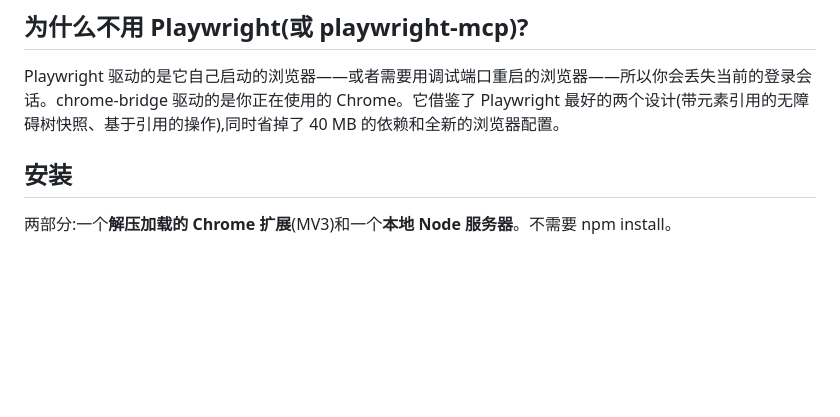
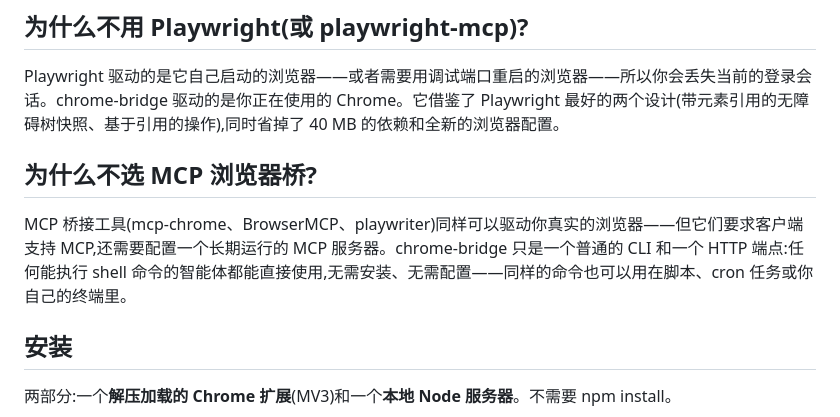
Before and after one commit to siropkin/chrome-bridge, a Markdown page: README.zh-CN.md, the part around one of its changes. GitHub-like rendering; blank space fills up the shorter version.

Commit message:
README: badges (license/node/zero-deps), why-not-MCP-bridge section (EN+中文)

```diff
--- a/README.zh-CN.md
+++ b/README.zh-CN.md
@@ -32,6 +34,10 @@ table "1. Playa Phone (playaphone.com) 122 points by cutoff 1 hour…" @e14
 ## 为什么不用 Playwright(或 playwright-mcp)?
 
 Playwright 驱动的是它自己启动的浏览器——或者需要用调试端口重启的浏览器——所以你会丢失当前的登录会话。chrome-bridge 驱动的是你正在使用的 Chrome。它借鉴了 Playwright 最好的两个设计(带元素引用的无障碍树快照、基于引用的操作),同时省掉了 40 MB 的依赖和全新的浏览器配置。
+
+## 为什么不选 MCP 浏览器桥?
+
+MCP 桥接工具(mcp-chrome、BrowserMCP、playwriter)同样可以驱动你真实的浏览器——但它们要求客户端支持 MCP,还需要配置一个长期运行的 MCP 服务器。chrome-bridge 只是一个普通的 CLI 和一个 HTTP 端点:任何能执行 shell 命令的智能体都能直接使用,无需安装、无需配置——同样的命令也可以用在脚本、cron 任务或你自己的终端里。
 
 ## 安装
 
```
Also changed, not shown: other parts of README.zh-CN.md (+2 -0 lines), README.md (+6 -0 lines).
